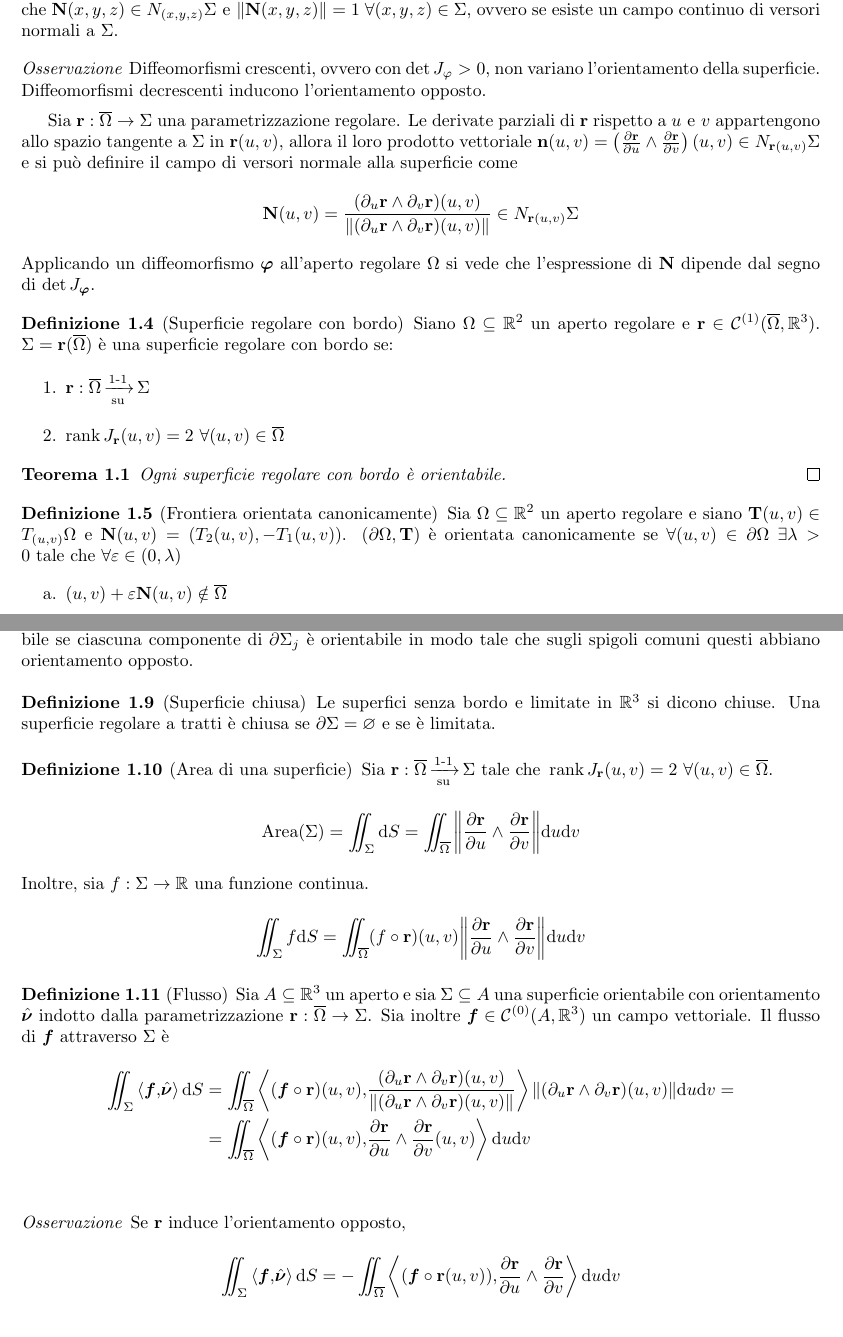
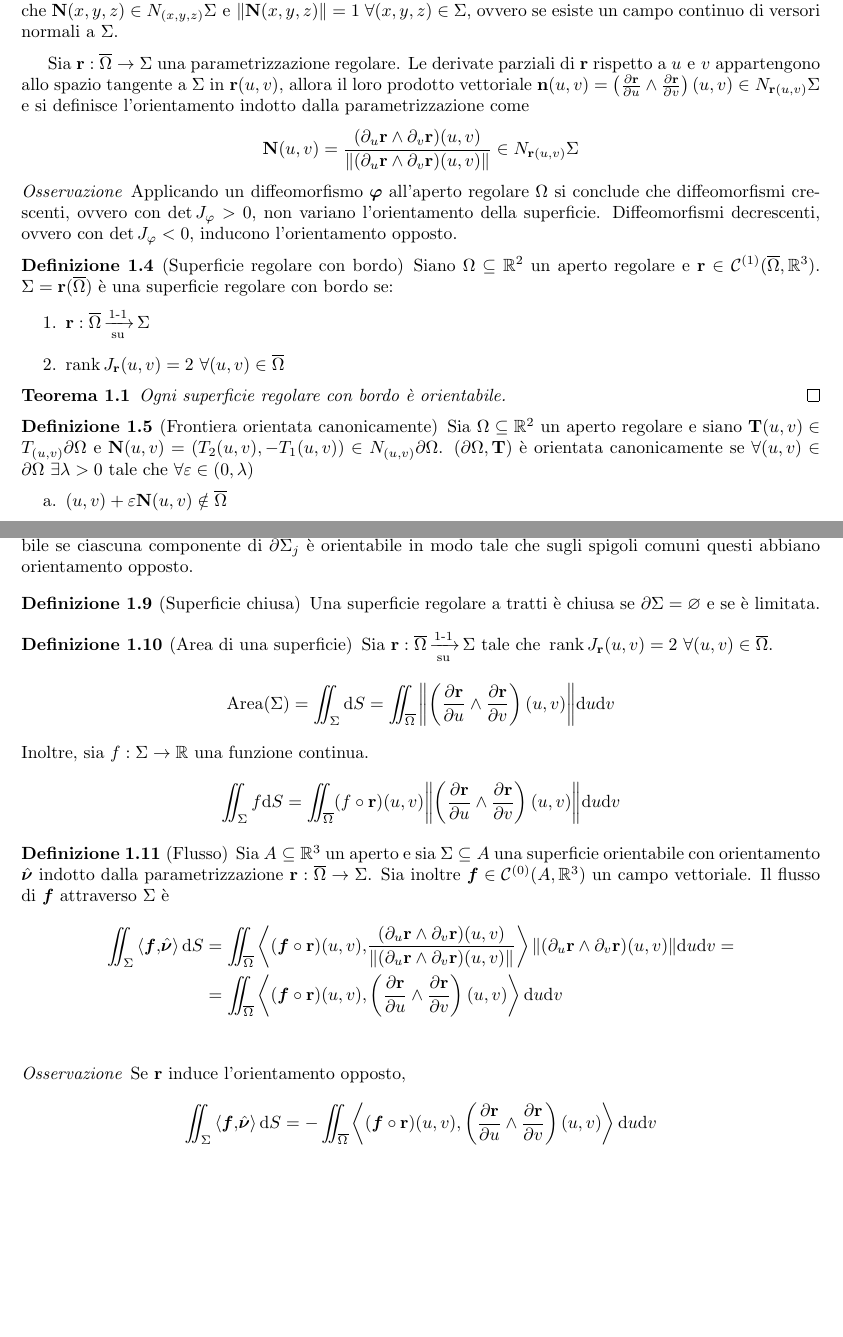
Before and after one commit to LuckeeDev/LuTeX, a LaTeX book (tex/analysis_2/analysis_2.tex, which reads tex/analysis_2/7_surfaces.tex): two parts of pages 37 and 38 of 46, joined at a grey line, cut so that both start at the same text, the shorter picture padded with empty space. Compiled offline with pdfLaTeX.

Commit message:
fixes in chapter 7

```diff
--- a/tex/analysis_2/7_surfaces.tex
+++ b/tex/analysis_2/7_surfaces.tex
@@ -23,15 +23,14 @@
 	$\Sigma \in \R^3$ è una superficie orientabile se $\exists \vb{N}:\Sigma \to \R^3 \in \C{0}$ tale che $\vb{N}(x,y,z)\in N_{(x,y,z)}\Sigma \e \norm{\vb{N}(x,y,z)}=1 \ \forall (x,y,z) \in \Sigma$, ovvero se esiste un campo continuo di versori normali a $\Sigma$.
 \end{definition}
 
-\begin{remark}
-	Diffeomorfismi crescenti, ovvero con $\det J_\varphi>0$, non variano l'orientamento della superficie. Diffeomorfismi decrescenti inducono l'orientamento opposto.
-\end{remark}
-
-Sia $\vb{r}:\overline{\Omega} \to \Sigma$ una parametrizzazione regolare. Le derivate parziali di $\vb{r}$ rispetto a $u \e v$ appartengono allo spazio tangente a $\Sigma$ in $\vb{r}(u,v)$, allora il loro prodotto vettoriale $\vb{n}(u,v)=\left(\frac{\partial \vb{r}}{\partial u}\wedge\frac{\partial \vb{r}}{\partial v}\right)(u,v) \in N_{\vb{r}(u,v)}\Sigma$ e si può definire il campo di versori normale alla superficie come
+Sia $\vb{r}:\overline{\Omega} \to \Sigma$ una parametrizzazione regolare. Le derivate parziali di $\vb{r}$ rispetto a $u \e v$ appartengono allo spazio tangente a $\Sigma$ in $\vb{r}(u,v)$, allora il loro prodotto vettoriale $\vb{n}(u,v)=\left(\frac{\partial \vb{r}}{\partial u}\wedge\frac{\partial \vb{r}}{\partial v}\right)(u,v) \in N_{\vb{r}(u,v)}\Sigma$ e si definisce l'orientamento indotto dalla parametrizzazione come
 $$
 	\vb{N}(u,v)=\frac{(\partial_u\vb{r}\wedge\partial_v\vb{r})(u,v)}{\norm{(\partial_u\vb{r}\wedge\partial_v\vb{r})(u,v)}}\in N_{\vb{r}(u,v)}\Sigma
 $$
-Applicando un diffeomorfismo $\bm\varphi$ all'aperto regolare $\Omega$ si vede che l'espressione di $\vb{N}$ dipende dal segno di $\det J_{\bm\varphi}$.
+
+\begin{remark}
+	Applicando un diffeomorfismo $\bm\varphi$ all'aperto regolare $\Omega$ si conclude che diffeomorfismi crescenti, ovvero con $\det J_\varphi>0$, non variano l'orientamento della superficie. Diffeomorfismi decrescenti, ovvero con $\det J_\varphi<0$, inducono l'orientamento opposto.
+\end{remark}
 
 \begin{definition}
 	[Superficie regolare con bordo]
@@ -48,7 +47,7 @@ Applicando un diffeomorfismo $\bm\varphi$ all'aperto regolare $\Omega$ si vede c
 
 \begin{definition}
 	[Frontiera orientata canonicamente]
-	Sia $\Omega \subseteq \R^2$ un aperto regolare e siano $\vb{T}(u,v)\in T_{(u,v)}\Omega$ e $\vb{N}(u,v)=(T_2(u,v),-T_1(u,v))$. $(\partial \Omega, \vb{T})$ è orientata canonicamente se $\forall (u,v) \in \partial \Omega \ \exists \lambda > 0 \tc \forall \varepsilon \in (0,\lambda)$
+	Sia $\Omega \subseteq \R^2$ un aperto regolare e siano $\vb{T}(u,v)\in T_{(u,v)}\partial\Omega$ e $\vb{N}(u,v)=(T_2(u,v),-T_1(u,v))\in N_{(u,v)}\partial\Omega$. $(\partial \Omega, \vb{T})$ è orientata canonicamente se $\forall (u,v) \in \partial \Omega \ \exists \lambda > 0 \tc \forall \varepsilon \in (0,\lambda)$
 	\begin{enumerate}[a.]
 		\item $(u,v)+\varepsilon\vb{N}(u,v) \notin \overline{\Omega}$
 		\item $(u,v)-\varepsilon\vb{N}(u,v) \in \Omega$
@@ -73,18 +72,18 @@ Applicando un diffeomorfismo $\bm\varphi$ all'aperto regolare $\Omega$ si vede c
 
 \begin{definition}
 	[Superficie chiusa]
-	Le superfici senza bordo e limitate in $\R^3$ si dicono chiuse. Una superficie regolare a tratti è chiusa se $\partial \Sigma = \varnothing$ e se è limitata.
+	Una superficie regolare a tratti è chiusa se $\partial \Sigma = \varnothing$ e se è limitata.
 \end{definition}
 
 \begin{definition}
 	[Area di una superficie]
 	Sia $\vb{r}:\overline{\Omega} \bijarrow \Sigma \tc \rank J_{\vb{r}}(u,v) = 2 \ \forall (u,v) \in \overline{\Omega}$.
 	$$
-		\Area (\Sigma) = \iint_\Sigma \dd S = \iint_{\overline{\Omega}} \norm{\frac{\partial \vb{r}}{\partial u}\wedge \frac{\partial \vb{r}}{\partial v}}\dd u \dd v
+		\Area (\Sigma) = \iint_\Sigma \dd S = \iint_{\overline{\Omega}} \norm{\left(\frac{\partial \vb{r}}{\partial u}\wedge \frac{\partial \vb{r}}{\partial v}\right)(u,v)}\dd u \dd v
 	$$
 	Inoltre, sia $f: \Sigma \to \R$ una funzione continua.
 	$$
-		\iint_\Sigma f \dd S = \iint_{\overline{\Omega}}(f\circ\vb{r})(u,v)\norm{\frac{\partial \vb{r}}{\partial u}\wedge \frac{\partial \vb{r}}{\partial v}}\dd u \dd v
+		\iint_\Sigma f \dd S = \iint_{\overline{\Omega}}(f\circ\vb{r})(u,v)\norm{\left(\frac{\partial \vb{r}}{\partial u}\wedge \frac{\partial \vb{r}}{\partial v}\right)(u,v)}\dd u \dd v
 	$$
 \end{definition}
 
@@ -94,14 +93,14 @@ Applicando un diffeomorfismo $\bm\varphi$ all'aperto regolare $\Omega$ si vede c
 	\begin{align*}
 		\iint_\Sigma \ip{\vecf}{\hat{\bm\nu}}\dd S
 		&=\iint_{\overline{\Omega}}\ip{(\vecf\circ\vb{r})(u,v)}{\frac{(\partial_u\vb{r}\wedge\partial_v\vb{r})(u,v)}{\norm{(\partial_u\vb{r}\wedge\partial_v\vb{r})(u,v)}}}\norm{(\partial_u\vb{r}\wedge\partial_v\vb{r})(u,v)}\dd u \dd v=\\
-		&= \iint_{\overline{\Omega}}\ip{(\vecf\circ\vb{r})(u,v)}{\frac{\partial \vb{r}}{\partial u} \wedge \frac{\partial \vb{r}}{\partial v}(u,v)}\dd u \dd v\\
+		&= \iint_{\overline{\Omega}}\ip{(\vecf\circ\vb{r})(u,v)}{\left(\frac{\partial \vb{r}}{\partial u} \wedge \frac{\partial \vb{r}}{\partial v}\right)(u,v)}\dd u \dd v\\
 	\end{align*}
 \end{definition}
 
 \begin{remark}
 	Se $\vb{r}$ induce l'orientamento opposto,
 	$$
-		\iint_\Sigma \ip{\vecf}{\hat{\bm\nu}}\dd S = -\iint_{\overline{\Omega}}\ip{(\vecf\circ\vb{r}(u,v))}{\frac{\partial \vb{r}}{\partial u}\wedge \frac{\partial \vb{r}}{\partial v}}\dd u \dd v
+		\iint_\Sigma \ip{\vecf}{\hat{\bm\nu}}\dd S = -\iint_{\overline{\Omega}}\ip{(\vecf\circ\vb{r})(u,v)}{\left(\frac{\partial \vb{r}}{\partial u}\wedge \frac{\partial \vb{r}}{\partial v}\right)(u,v)}\dd u \dd v
 	$$
 \end{remark}
 
```
